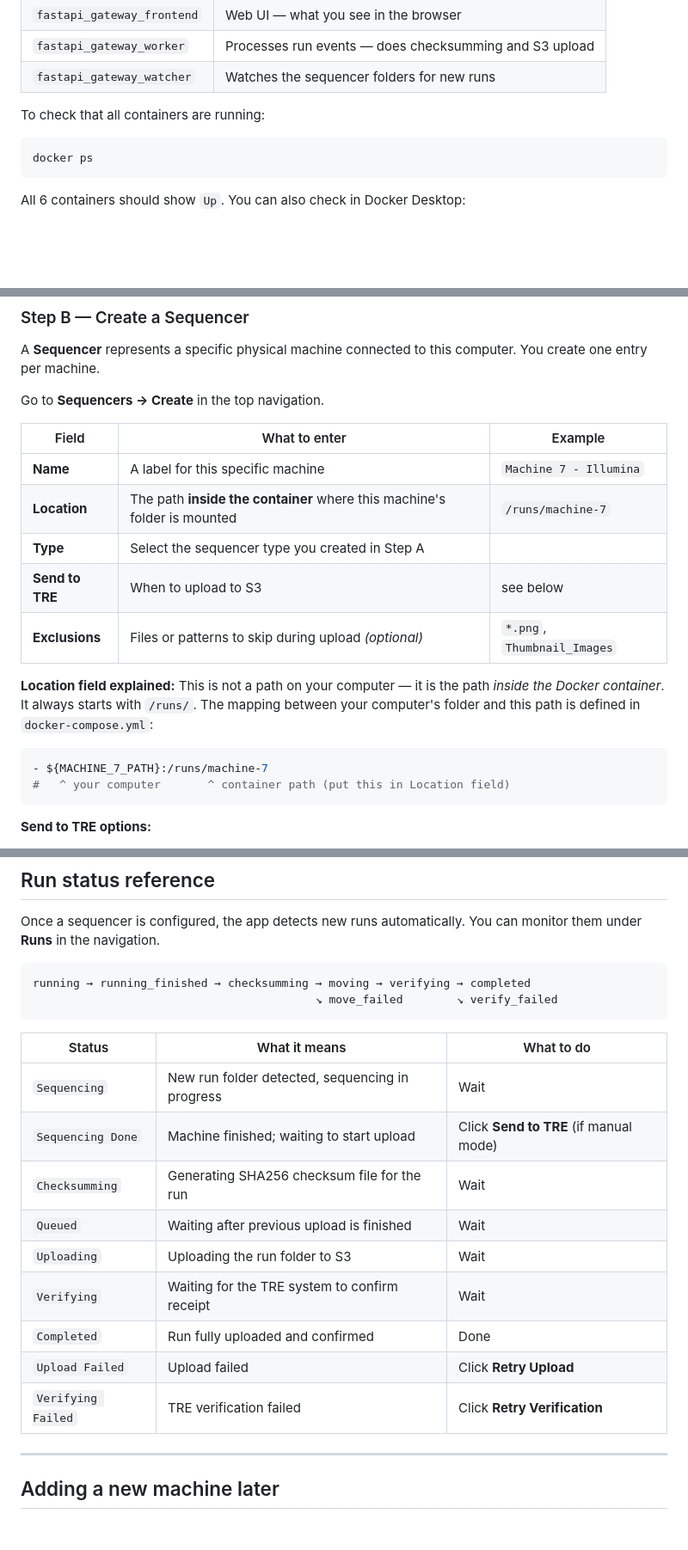
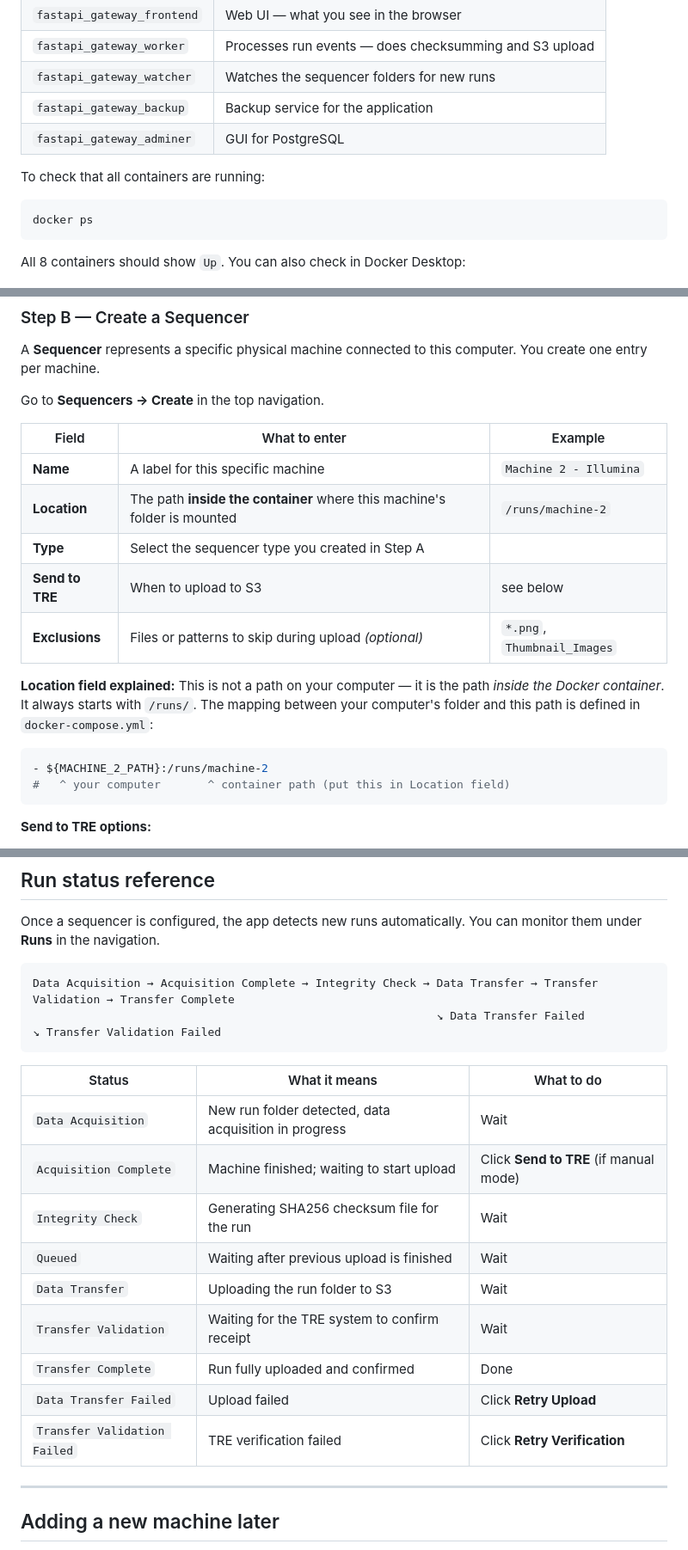
Before and after one commit to BioIT-CEITEC/omicz-gateway-component, a Markdown page: README.md, 3 parts joined by grey strips. Shown at 86% size. GitHub-like rendering; blank space fills up the shorter version.

Commit message:
Update README with new container list and run status terminology

````diff
--- a/README.md
+++ b/README.md
@@ -141,6 +144,9 @@ What this starts:
 | `fastapi_gateway_frontend` | Web UI — what you see in the browser |
 | `fastapi_gateway_worker` | Processes run events — does checksumming and S3 upload |
 | `fastapi_gateway_watcher` | Watches the sequencer folders for new runs |
+| `fastapi_gateway_backup` | Backup service for the application |
+| `fastapi_gateway_adminer` | GUI for PostgreSQL |
+
 
 To check that all containers are running:
 
@@ -148,7 +154,7 @@ To check that all containers are running:
 docker ps
 ```
 
-All 6 containers should show `Up`. You can also check in Docker Desktop:
+All 8 containers should show `Up`. You can also check in Docker Desktop:
 
 ![Docker Desktop containers](readme-images/ducker-desktop.png)
 
@@ -225,8 +231,8 @@ Go to **Sequencers → Create** in the top navigation.
 
 | Field | What to enter | Example |
 |-------|--------------|---------|
-| **Name** | A label for this specific machine | `Machine 7 - Illumina` |
-| **Location** | The path **inside the container** where this machine's folder is mounted | `/runs/machine-7` |
+| **Name** | A label for this specific machine | `Machine 2 - Illumina` |
+| **Location** | The path **inside the container** where this machine's folder is mounted | `/runs/machine-2` |
 | **Type** | Select the sequencer type you created in Step A | |
 | **Send to TRE** | When to upload to S3 | see below |
 | **Exclusions** | Files or patterns to skip during upload *(optional)* | `*.png`, `Thumbnail_Images` |
@@ -235,7 +241,7 @@ Go to **Sequencers → Create** in the top navigation.
 This is not a path on your computer — it is the path *inside the Docker container*. It always starts with `/runs/`. The mapping between your computer's folder and this path is defined in `docker-compose.yml`:
 
 ```yaml
-- ${MACHINE_7_PATH}:/runs/machine-7
+- ${MACHINE_2_PATH}:/runs/machine-2
 #   ^ your computer       ^ container path (put this in Location field)
 ```
 
@@ -253,21 +259,21 @@ This is not a path on your computer — it is the path *inside the Docker contai
 Once a sequencer is configured, the app detects new runs automatically. You can monitor them under **Runs** in the navigation.
 
 ```
-running → running_finished → checksumming → moving → verifying → completed
-                                          ↘ move_failed        ↘ verify_failed
+Data Acquisition → Acquisition Complete → Integrity Check → Data Transfer → Transfer Validation → Transfer Complete
+                                                            ↘ Data Transfer Failed              ↘ Transfer Validation Failed
 ```
 
 | Status | What it means | What to do |
 |--------|--------------|------------|
-| `Sequencing` | New run folder detected, sequencing in progress | Wait |
-| `Sequencing Done` | Machine finished; waiting to start upload | Click **Send to TRE** (if manual mode) |
-| `Checksumming` | Generating SHA256 checksum file for the run | Wait |
+| `Data Acquisition` | New run folder detected, data acquisition in progress | Wait |
+| `Acquisition Complete` | Machine finished; waiting to start upload | Click **Send to TRE** (if manual mode) |
+| `Integrity Check` | Generating SHA256 checksum file for the run | Wait |
 | `Queued` | Waiting after previous upload is finished | Wait |
-| `Uploading` | Uploading the run folder to S3 | Wait |
-| `Verifying` | Waiting for the TRE system to confirm receipt | Wait |
-| `Completed` | Run fully uploaded and confirmed | Done |
-| `Upload Failed` | Upload failed | Click **Retry Upload** |
-| `Verifying Failed` | TRE verification failed | Click **Retry Verification** |
+| `Data Transfer` | Uploading the run folder to S3 | Wait |
+| `Transfer Validation` | Waiting for the TRE system to confirm receipt | Wait |
+| `Transfer Complete` | Run fully uploaded and confirmed | Done |
+| `Data Transfer Failed` | Upload failed | Click **Retry Upload** |
+| `Transfer Validation Failed` | TRE verification failed | Click **Retry Verification** |
 
 ---
 
````
Also changed, not shown: other parts of README.md (+10 -7 lines).
